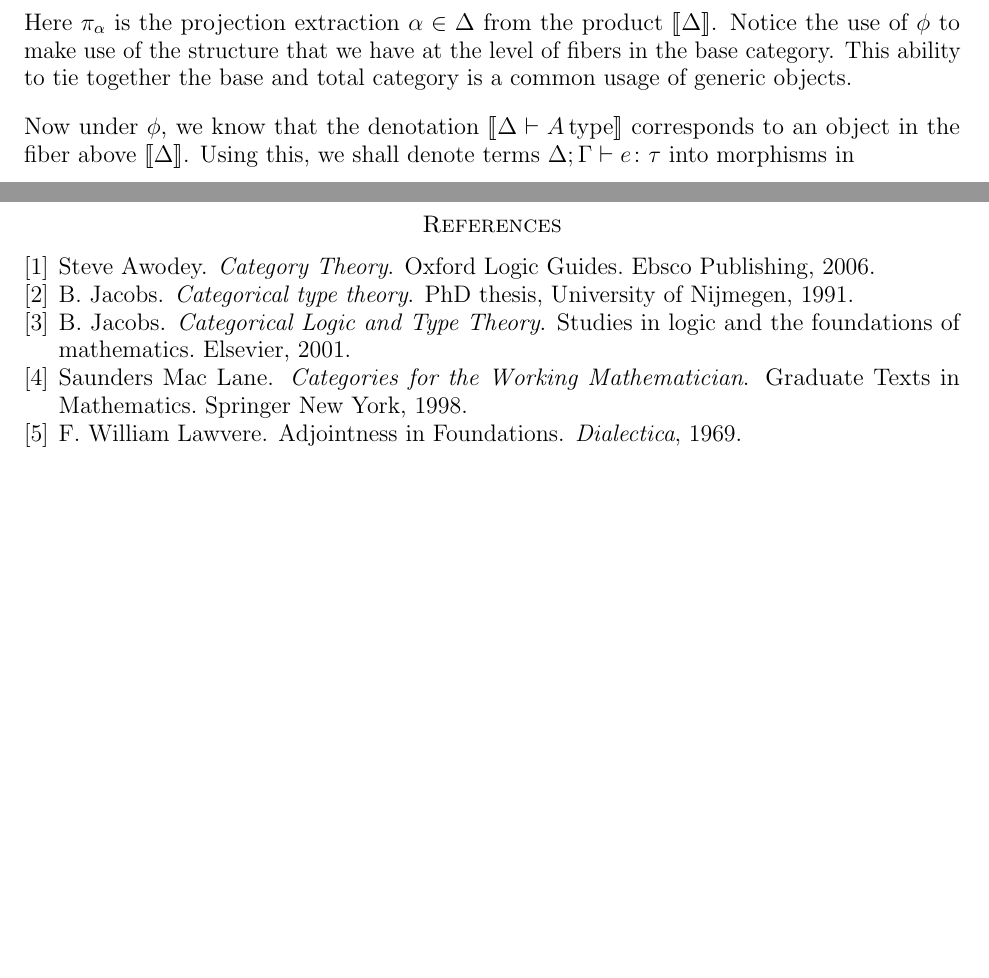
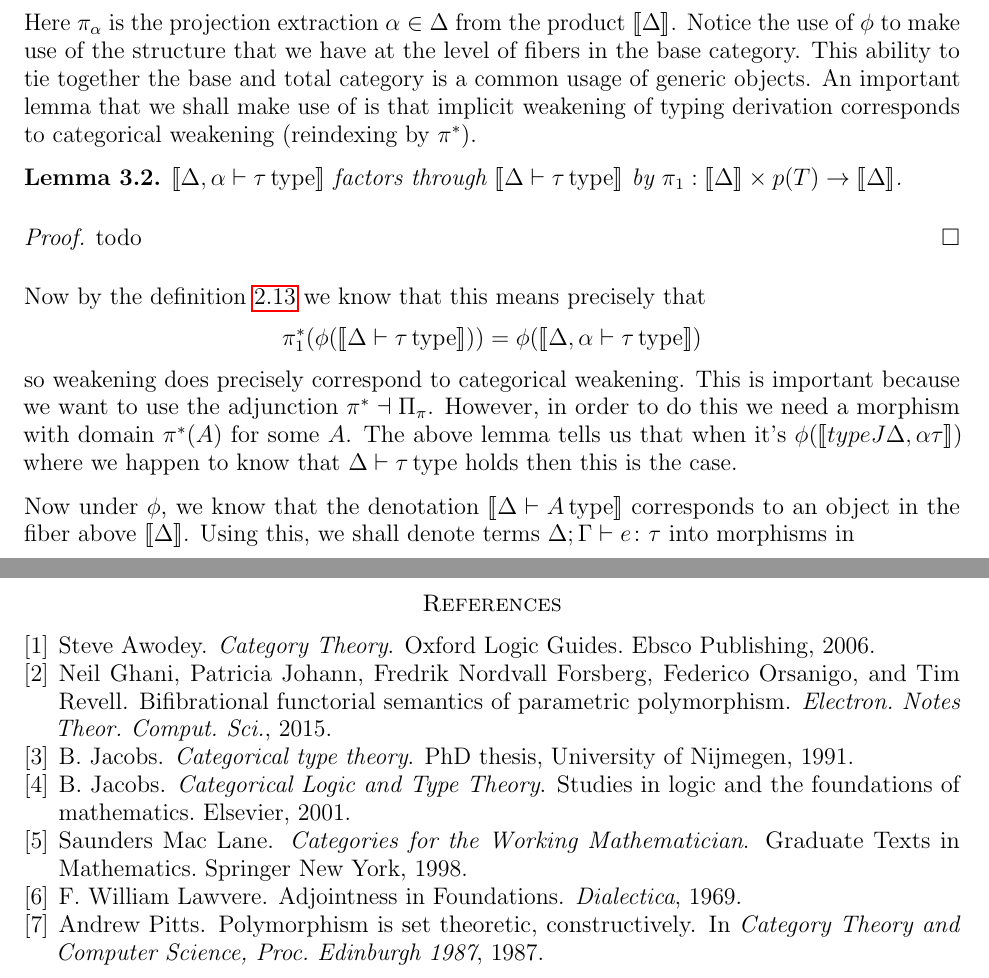
Before and after one commit to jozefg/fibrational-semantics, a LaTeX paper (main.tex, which reads fibrations.bib, systemf.tex): two parts of pages 9 and 10 of 10, joined at a grey line, cut at the place of the change, the shorter picture padded with empty space. Compiled offline with pdfLaTeX.

Commit message:
Added a few more details about term semantics

```diff
--- a/fibrations.bib
+++ b/fibrations.bib
@@ -4,6 +4,16 @@
   series =       {Oxford Logic Guides},
   year =         2006,
   publisher =    {Ebsco Publishing}
+}
+
+@article{Ghani:15,
+  author =       {Ghani, Neil and Johann, Patricia and Forsberg,
+                  Fredrik Nordvall and Orsanigo, Federico and Revell,
+                  Tim},
+  title =        {Bifibrational Functorial Semantics of Parametric
+                  Polymorphism},
+  journal =      {Electron. Notes Theor. Comput. Sci.},
+  year =         2015,
 }
 
 @book{Jacobs:01,
@@ -35,3 +45,11 @@
   year =         1998,
   publisher =    {Springer New York}
 }
+
+@inproceedings{Pitts:87,
+  author =       {Andrew Pitts},
+  title =        {Polymorphism Is Set Theoretic, Constructively},
+  booktitle =    {Category Theory and Computer Science, Proc.\
+                  Edinburgh 1987},
+  year =         1987,
+}
--- a/systemf.tex
+++ b/systemf.tex
@@ -104,7 +104,30 @@ Here $\pi_{\alpha}$ is the projection extraction $\alpha \in \Delta$
 from the product $\denote{\Delta}$. Notice the use of $\phi$ to make
 use of the structure that we have at the level of fibers in the base
 category. This ability to tie together the base and total category is
-a common usage of generic objects.
+a common usage of generic objects. An important lemma that we shall
+make use of is that implicit weakening of typing derivation
+corresponds to categorical weakening (reindexing by $\pi^*$).
+
+\begin{lem}\label{lem:systemf:weakening}
+  $\denote{\typeJ{\Delta, \alpha}{\tau}}$ factors through
+  $\denote{\typeJ{\Delta}{\tau}}$ by
+  $\pi_1 : \denote{\Delta} \times p(T) \to \denote{\Delta}$.
+\end{lem}
+\begin{proof}
+  todo
+\end{proof}
+
+Now by the definition~\ref{defn:fibrations:genericobject} we know that
+this means precisely that
+\[
+  \pi_1^*(\phi(\denote{\typeJ{\Delta}{\tau}})) = \phi(\denote{\typeJ{\Delta, \alpha}{\tau}})
+\]
+so weakening does precisely correspond to categorical weakening. This
+is important because we want to use the adjunction
+$\pi^* \dashv \Pi_\pi$. However, in order to do this we need a
+morphism with domain $\pi^*(A)$ for some $A$. The above lemma tells us
+that when it's $\phi(\denote{typeJ{\Delta, \alpha}{\tau}})$ where we
+happen to know that $\typeJ{\Delta}{\tau}$ holds then this is the case.
 
 Now under $\phi$, we know that the denotation
 $\denote{\typeJ{\Delta}{A}}$ corresponds to an object in the fiber
```
Also changed, not shown: main.pdf, systemf.tex (5 more changed lines).
